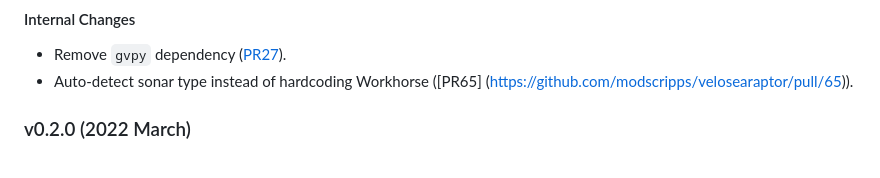
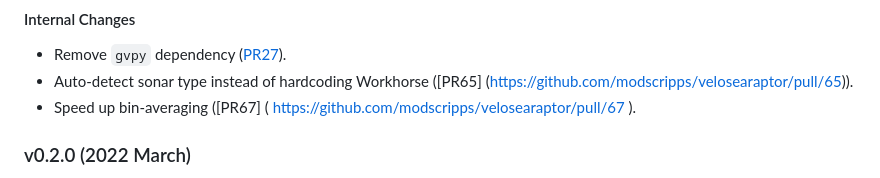
Before and after one commit to modscripps/velosearaptor, a Markdown page: HISTORY.md, the part around the change. GitHub-like rendering.

Commit message:
update history

```diff
--- a/HISTORY.md
+++ b/HISTORY.md
@@ -34,6 +34,7 @@
 #### Internal Changes
 - Remove `gvpy` dependency ([PR27]( https://github.com/modscripps/velosearaptor/pull/27)).
 - Auto-detect sonar type instead of hardcoding Workhorse ([PR65] (https://github.com/modscripps/velosearaptor/pull/65)).
+- Speed up bin-averaging ([PR67] ( https://github.com/modscripps/velosearaptor/pull/67 ).
 
 
 
```
